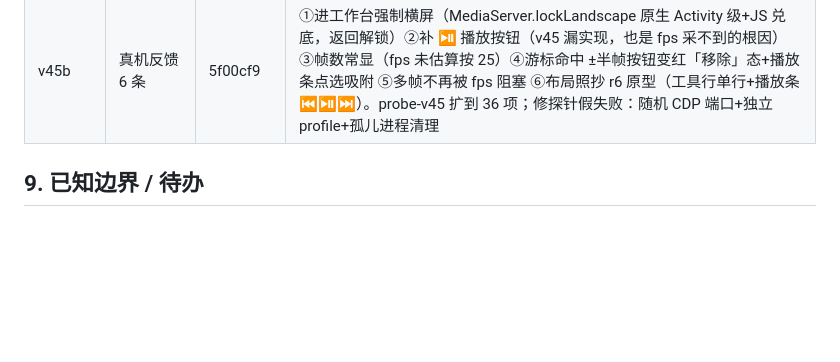
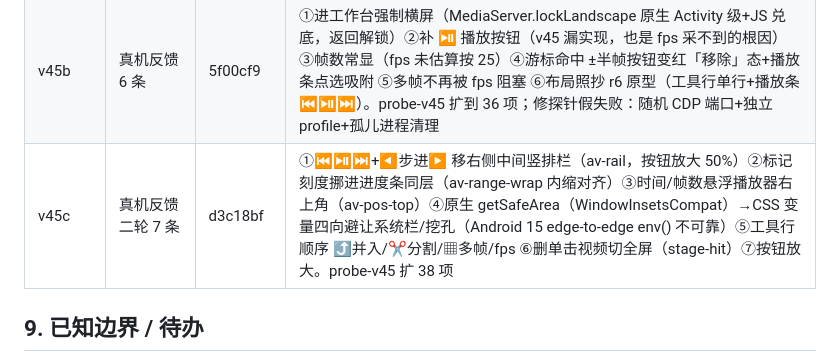
Before and after one commit to SinigLi/supersplat-apk, a Markdown page: docs/DIRECTOR.md, the part around the change. Rendered like a GitHub page; blank space fills up the shorter version.

Commit message:
docs: v45c row

```diff
--- a/docs/DIRECTOR.md
+++ b/docs/DIRECTOR.md
@@ -341,6 +341,7 @@ node tests/probe-bottom.mjs  # 底栏按钮量测 + 截图
 | v44f | —（真因） | a020837 | 7z 无声闪退真因=XZ 库缺失（NoClassDefFoundError: LZMA2Options，commons-compress 可选依赖未带入；debug3 日志堆内存充足 4MB/512MB 排除 OOM）→ gradle 补 org.tukaani:xz:1.9。v44e 的 catch(Throwable)+类名日记立功定位 |
 | v45 | P2 视频工作台 | 9a415df | 三模式新建（R4：3D/视频/音频，AV 工程媒体不进包）；av-store/av-ui Web 层（清单自然序+标号解析 auto-N、标记 split/merge_prev/multiframe_ref、吸附±半帧、帧量化、fps rVFC 自动估算+手动修正、导出 moyutai.marks.v1 降序）；MediaServerPlugin 原生层（SAF 目录授权+持久化、127.0.0.1 随机端口 HTTP Range 流服务器、路径索引防穿越、MIME 白名单）；network_security_config 仅放行 loopback 明文；SaveImage.shareFile（JSON 导出走系统分享）；probe-v45 31 项全过 |
 | v45b | 真机反馈 6 条 | 5f00cf9 | ①进工作台强制横屏（MediaServer.lockLandscape 原生 Activity 级+JS 兑底，返回解锁）②补 ⏯ 播放按钮（v45 漏实现，也是 fps 采不到的根因）③帧数常显（fps 未估算按 25）④游标命中 ±半帧按钮变红「移除」态+播放条点选吸附 ⑤多帧不再被 fps 阻塞 ⑥布局照抄 r6 原型（工具行单行+播放条 ⏮⏯⏭）。probe-v45 扩到 36 项；修探针假失败：随机 CDP 端口+独立 profile+孤儿进程清理 |
+| v45c | 真机反馈二轮 7 条 | d3c18bf | ①⏮⏯⏭+◀步进▶ 移右侧中间竖排栏（av-rail，按钮放大 50%）②标记刻度挪进进度条同层（av-range-wrap 内缩对齐）③时间/帧数悬浮播放器右上角（av-pos-top）④原生 getSafeArea（WindowInsetsCompat）→CSS 变量四向避让系统栏/挖孔（Android 15 edge-to-edge env() 不可靠）⑤工具行顺序 ⤴并入/✂分割/▦多帧/fps ⑥删单击视频切全屏（stage-hit）⑦按钮放大。probe-v45 扩 38 项 |
 
 ## 9. 已知边界 / 待办
 
```
